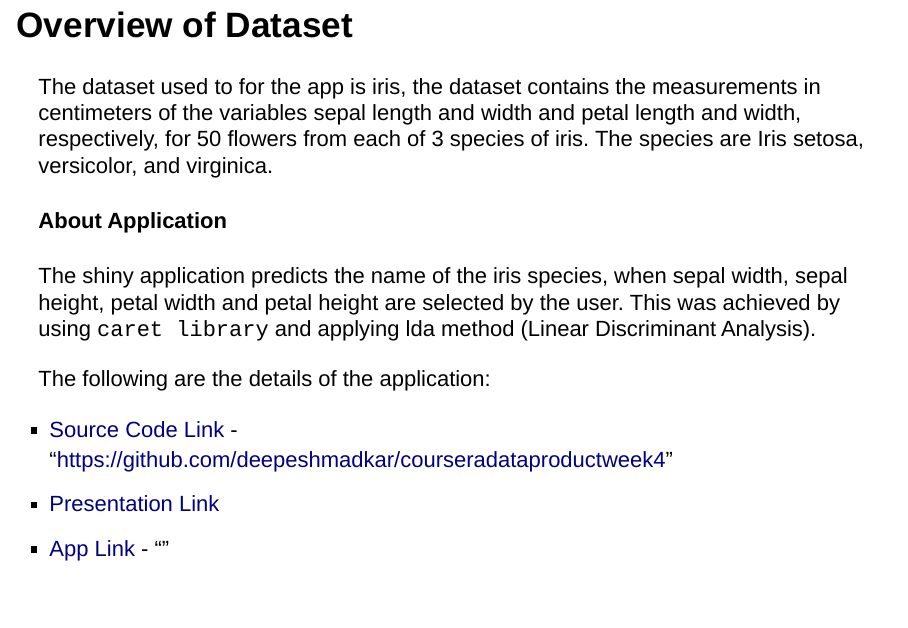
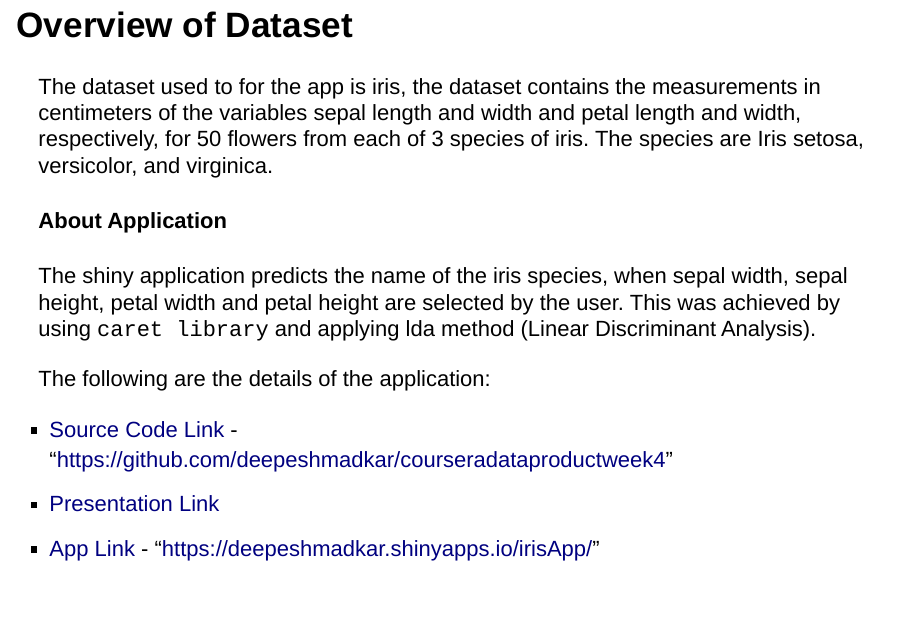
Before and after one commit to deepeshmadkar/courseradataproductweek4, an R Markdown document (main.Rmd): page 2 of 7. Rendered offline with R 4.5, knitr and Pandoc, with nearby package versions; code that draws random numbers runs with fixed seeds of ours.

Commit message:
uploaded the file to shiny.io and added comment to the code

```diff
--- a/main.Rmd
+++ b/main.Rmd
@@ -20,8 +20,8 @@ petal width and petal height are selected by the user. This was achieved by usin
 The following are the details of the application:
 
 - [Source Code Link](https://github.com/deepeshmadkar/courseradataproductweek4) - "https://github.com/deepeshmadkar/courseradataproductweek4"
-- [Presentation Link](https://github.com/deepeshmadkar/courseradataproductweek4)
-- [App Link](https://www.github.com/deepeshmadkar) - ""
+- [Presentation Link](https://deepeshmadkar.github.io/courseradataproductweek4/main.html#(1))
+- [App Link](https://deepeshmadkar.shinyapps.io/irisApp/) - "https://deepeshmadkar.shinyapps.io/irisApp/"
 
 
 
```
Also changed, not shown: irisApp/server.R (+19 -13 lines), irisApp/ui.R (+9 -3 lines), 1 other file.
